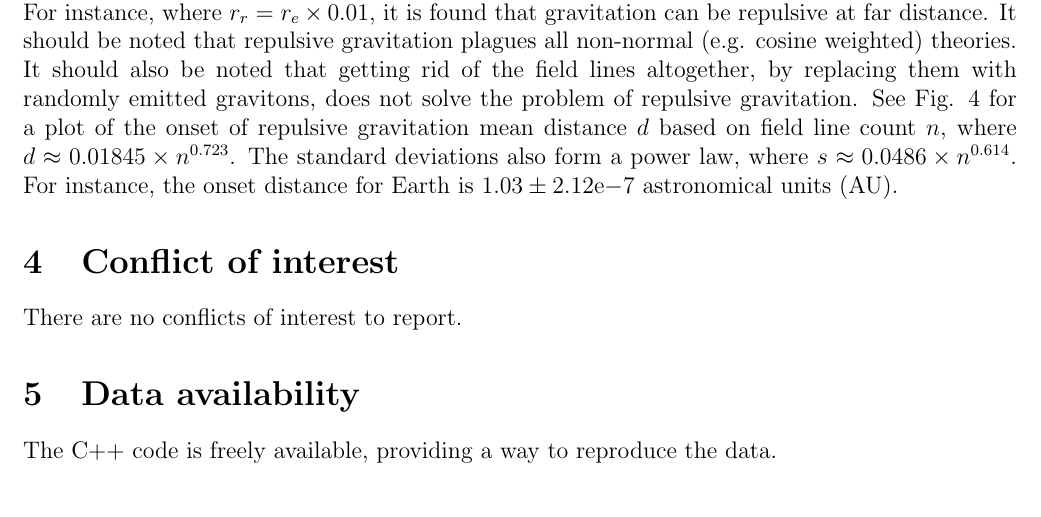
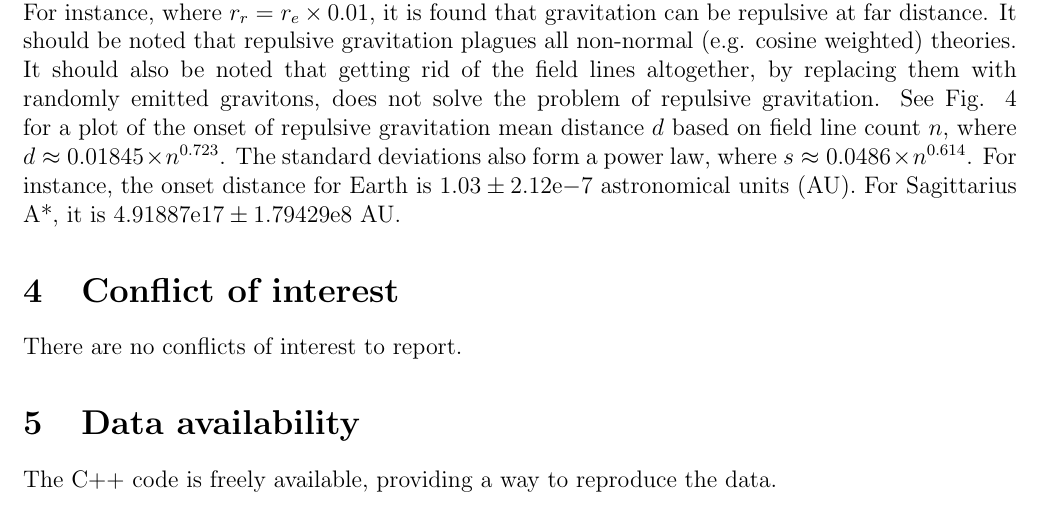
Before and after one commit to sjhalayka/papers, a LaTeX paper (up_close_newtonian/bezier_escape.tex): part of page 4 of 6, cut so that both start at the same text. Compiled offline with pdfLaTeX.

Commit message:
Add files via upload

```diff
--- a/up_close_newtonian/bezier_escape.tex
+++ b/up_close_newtonian/bezier_escape.tex
@@ -216,7 +216,7 @@ It should also be noted that getting rid of the field lines altogether, by repla
 See Fig. 4 for a plot of the onset of repulsive gravitation mean distance $d$ based on field line count $n$, where $d \approx 0.01845 \times n^{0.723}$.
 The standard deviations also form a power law, where $s \approx  0.0486 \times n^{0.614}$.
 For instance, the onset distance for Earth is $1.03 \pm 2.12\mathrm{e}{-7}$ astronomical units (AU).
-
+For Sagittarius A*, it is $4.91887\mathrm{e}17 \pm 1.79429\mathrm{e}8$ AU.
 
 
 
```
Also changed, not shown: up_close_newtonian/bezier_escape.pdf.
